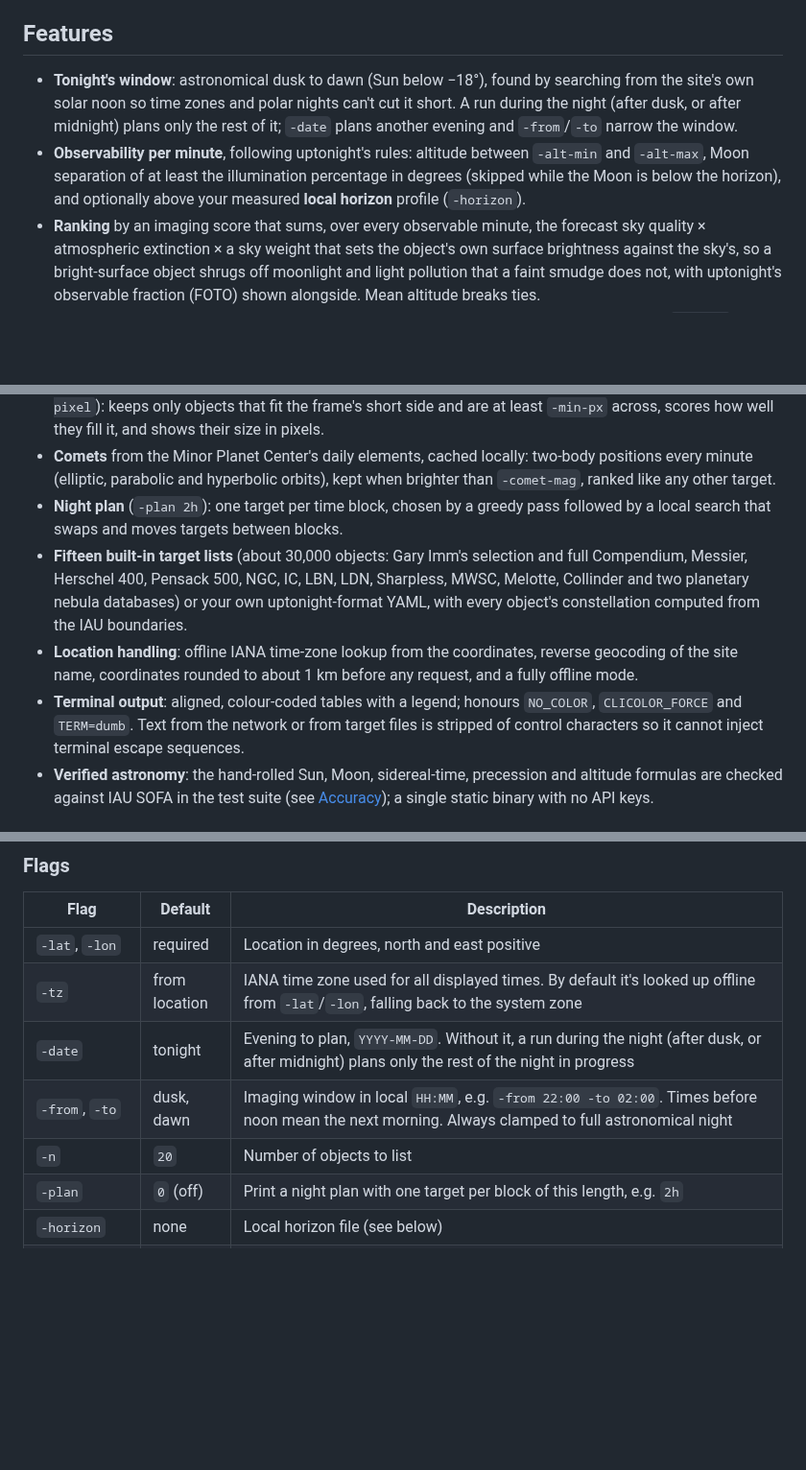
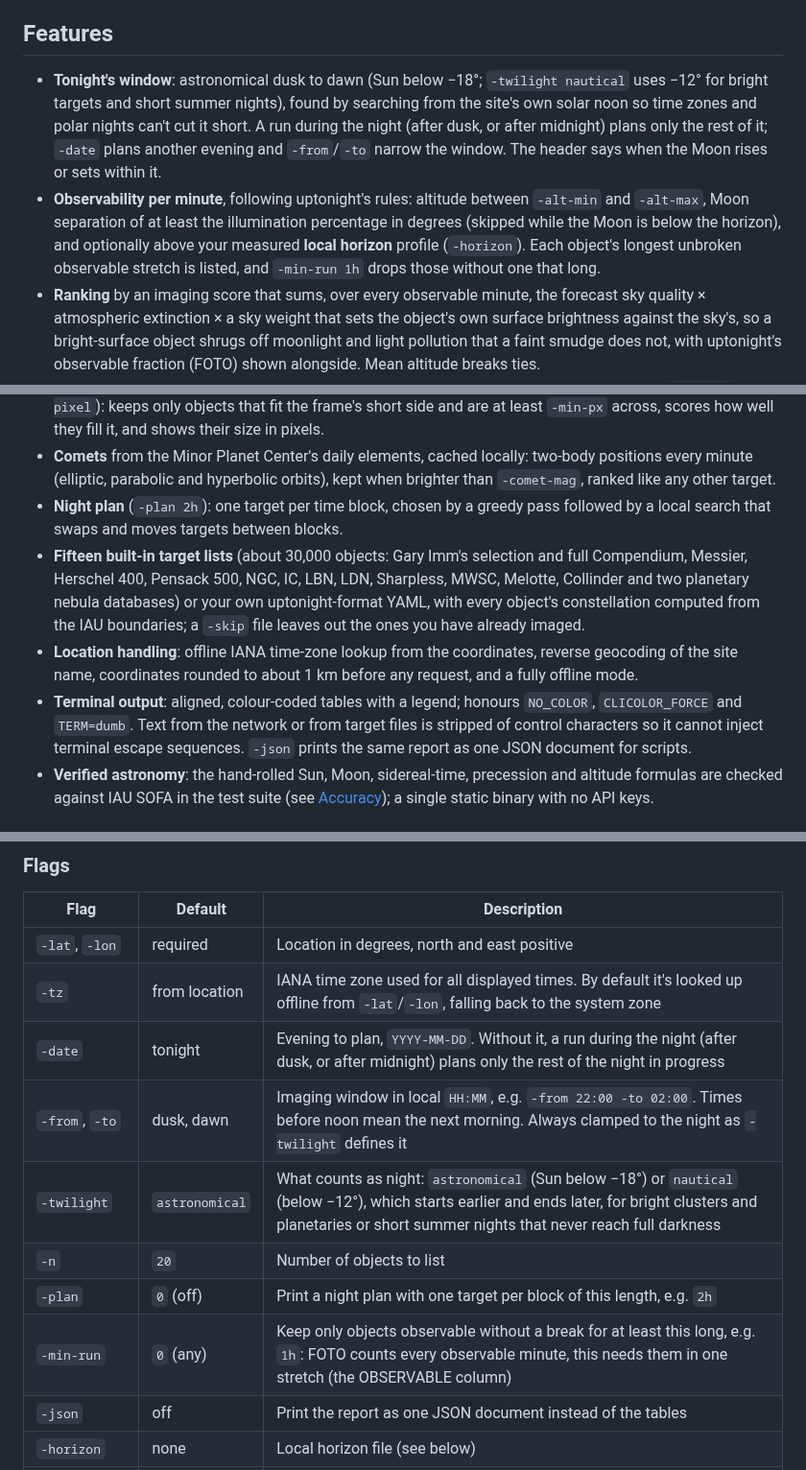
Before and after one commit to dkorunic/astro-recommender, a Markdown page: README.md, 3 parts joined by grey strips. Shown at 96% size. GitHub-like rendering; blank space fills up the shorter version.

```diff
--- a/README.md
+++ b/README.md
@@ -31,8 +31,8 @@ It started as a port of the deep sky part of [uptonight](https://github.com/mawi
 
 ## Features
 
-- **Tonight's window**: astronomical dusk to dawn (Sun below −18°), found by searching from the site's own solar noon so time zones and polar nights can't cut it short. A run during the night (after dusk, or after midnight) plans only the rest of it; `-date` plans another evening and `-from`/`-to` narrow the window.
-- **Observability per minute**, following uptonight's rules: altitude between `-alt-min` and `-alt-max`, Moon separation of at least the illumination percentage in degrees (skipped while the Moon is below the horizon), and optionally above your measured **local horizon** profile (`-horizon`).
+- **Tonight's window**: astronomical dusk to dawn (Sun below −18°; `-twilight nautical` uses −12° for bright targets and short summer nights), found by searching from the site's own solar noon so time zones and polar nights can't cut it short. A run during the night (after dusk, or after midnight) plans only the rest of it; `-date` plans another evening and `-from`/`-to` narrow the window. The header says when the Moon rises or sets within it.
+- **Observability per minute**, following uptonight's rules: altitude between `-alt-min` and `-alt-max`, Moon separation of at least the illumination percentage in degrees (skipped while the Moon is below the horizon), and optionally above your measured **local horizon** profile (`-horizon`). Each object's longest unbroken observable stretch is listed, and `-min-run 1h` drops those without one that long.
 - **Ranking** by an imaging score that sums, over every observable minute, the forecast sky quality × atmospheric extinction × a sky weight that sets the object's own surface brightness against the sky's, so a bright-surface object shrugs off moonlight and light pollution that a faint smudge does not, with uptonight's observable fraction (FOTO) shown alongside. Mean altitude breaks ties.
 - **Sky brightness and moonlight**: the Krisciunas & Schaefer model of the moonless sky from `-bortle` or a measured `-sqm` value, brightened towards the horizon, plus scattered moonlight from the Moon's phase, altitude and distance to the target. Targets are weighted by sky-limited signal-to-noise.
 - **Target-type sensitivity to sky glow**: clusters count half of it, and with `-filter` emission-line targets (emission and planetary nebulae, supernova remnants, Wolf-Rayet nebulae, plus known mislabelled ones) count only `-filter-k` of it, which also relaxes their Moon-distance limit.
@@ -41,9 +41,9 @@ It started as a port of the deep sky part of [uptonight](https://github.com/mawi
 - **Framing for the Celestron Origin** (`-origin`) or any telescope (`-fov`/`-scale`, or `-focal` with `-sensor`/`-pixel`): keeps only objects that fit the frame's short side and are at least `-min-px` across, scores how well they fill it, and shows their size in pixels.
 - **Comets** from the Minor Planet Center's daily elements, cached locally: two-body positions every minute (elliptic, parabolic and hyperbolic orbits), kept when brighter than `-comet-mag`, ranked like any other target.
 - **Night plan** (`-plan 2h`): one target per time block, chosen by a greedy pass followed by a local search that swaps and moves targets between blocks.
-- **Fifteen built-in target lists** (about 30,000 objects: Gary Imm's selection and full Compendium, Messier, Herschel 400, Pensack 500, NGC, IC, LBN, LDN, Sharpless, MWSC, Melotte, Collinder and two planetary nebula databases) or your own uptonight-format YAML, with every object's constellation computed from the IAU boundaries.
+- **Fifteen built-in target lists** (about 30,000 objects: Gary Imm's selection and full Compendium, Messier, Herschel 400, Pensack 500, NGC, IC, LBN, LDN, Sharpless, MWSC, Melotte, Collinder and two planetary nebula databases) or your own uptonight-format YAML, with every object's constellation computed from the IAU boundaries; a `-skip` file leaves out the ones you have already imaged.
 - **Location handling**: offline IANA time-zone lookup from the coordinates, reverse geocoding of the site name, coordinates rounded to about 1 km before any request, and a fully offline mode.
-- **Terminal output**: aligned, colour-coded tables with a legend; honours `NO_COLOR`, `CLICOLOR_FORCE` and `TERM=dumb`. Text from the network or from target files is stripped of control characters so it cannot inject terminal escape sequences.
+- **Terminal output**: aligned, colour-coded tables with a legend; honours `NO_COLOR`, `CLICOLOR_FORCE` and `TERM=dumb`. Text from the network or from target files is stripped of control characters so it cannot inject terminal escape sequences. `-json` prints the same report as one JSON document for scripts.
 - **Verified astronomy**: the hand-rolled Sun, Moon, sidereal-time, precession and altitude formulas are checked against IAU SOFA in the test suite (see [Accuracy](#accuracy)); a single static binary with no API keys.
 
 ## Install
@@ -246,9 +250,12 @@ astro-recommender -lat 45.815 -lon 15.982 -no-weather -no-geocode -no-sqm -no-co
 | `-lat`, `-lon` | required | Location in degrees, north and east positive |
 | `-tz` | from location | IANA time zone used for all displayed times. By default it's looked up offline from `-lat`/`-lon`, falling back to the system zone |
 | `-date` | tonight | Evening to plan, `YYYY-MM-DD`. Without it, a run during the night (after dusk, or after midnight) plans only the rest of the night in progress |
-| `-from`, `-to` | dusk, dawn | Imaging window in local `HH:MM`, e.g. `-from 22:00 -to 02:00`. Times before noon mean the next morning. Always clamped to full astronomical night |
+| `-from`, `-to` | dusk, dawn | Imaging window in local `HH:MM`, e.g. `-from 22:00 -to 02:00`. Times before noon mean the next morning. Always clamped to the night as `-twilight` defines it |
+| `-twilight` | `astronomical` | What counts as night: `astronomical` (Sun below −18°) or `nautical` (below −12°), which starts earlier and ends later, for bright clusters and planetaries or short summer nights that never reach full darkness |
 | `-n` | `20` | Number of objects to list |
 | `-plan` | `0` (off) | Print a night plan with one target per block of this length, e.g. `2h` |
+| `-min-run` | `0` (any) | Keep only objects observable without a break for at least this long, e.g. `1h`: FOTO counts every observable minute, this needs them in one stretch (the OBSERVABLE column) |
+| `-json` | off | Print the report as one JSON document instead of the tables |
 | `-horizon` | none | Local horizon file (see below) |
 | `-origin` | off | Framing for the Celestron Origin (IMX678, 3856 × 2180 px of 2.0 µm at 335 mm: 1.32° × 0.75°, 1.23″/px): keep only objects that fit the frame and are at least `-min-px` across, and score how well they fill it |
 | `-fov`, `-scale` | Origin | Framing for another telescope: field of view `WxH` in degrees up to 180 (e.g. `2.5x1.7`) and pixel scale in ″/px between 0.01 and 1000. Either one turns framing on; the one you leave out uses the Origin's value. When both are given, a frame of more than 20,000 px across is rejected, which catches a field typed in arcminutes or a scale from another camera; with only one of them set there is nothing to compare and a field typed in arcminutes goes unnoticed, so check the `Frame:` line in the header |
```
Also changed, not shown: other parts of README.md (+14 -9 lines), CLAUDE.md (+9 -9 lines), demo.jpg, 14 other files.
